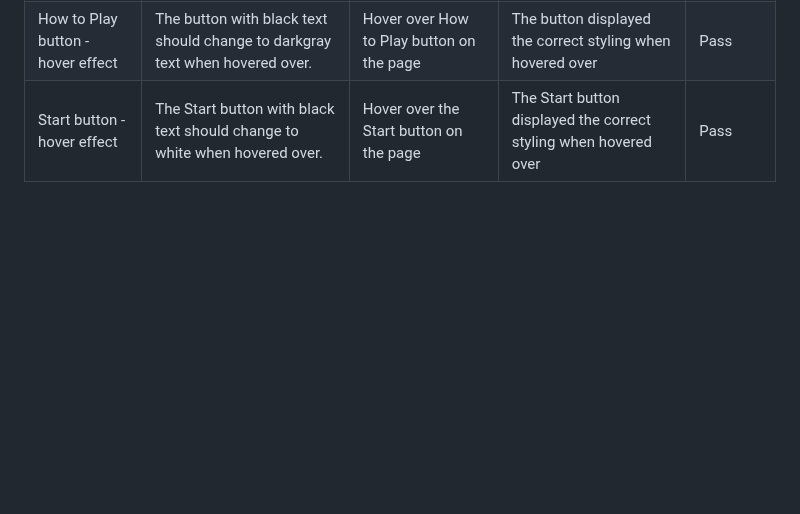
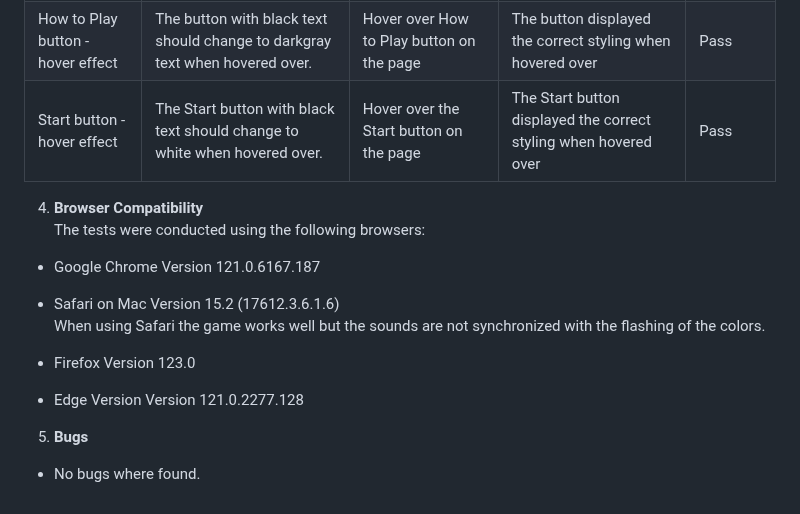
Before and after one commit to davidelan/simon-simon, a Markdown page: README.md, the part around the change. GitHub-like rendering; blank space fills up the shorter version.

Commit message:
Add Browser Compatibility and Bugs in README

```diff
--- a/README.md
+++ b/README.md
@@ -228,3 +228,17 @@ To ensure the pages are responsive, I used the Google Chrome developer tools.
 | Play Button | Starts the console game | Clicked on button | Game starts flashing the colors and sounds | Pass |
 | How to Play button - hover effect | The button with black text should change to darkgray text when hovered over. | Hover over How to Play button on the page | The button displayed the correct styling when hovered over | Pass |
 | Start button - hover effect | The Start button with black text should change to white when hovered over. | Hover over the Start button on the page | The Start button displayed the correct styling when hovered over | Pass |
+
+4. **Browser Compatibility**<br>
+  The tests were conducted using the following browsers:
+
+- Google Chrome Version 121.0.6167.187
+- Safari on Mac Version 15.2 (17612.3.6.1.6)<br>
+When using Safari the game works well but the sounds are not synchronized with the flashing of the colors.
+
+- Firefox Version 123.0
+- Edge Version Version 121.0.2277.128
+
+5. **Bugs**
+
+- No bugs where found.
```
